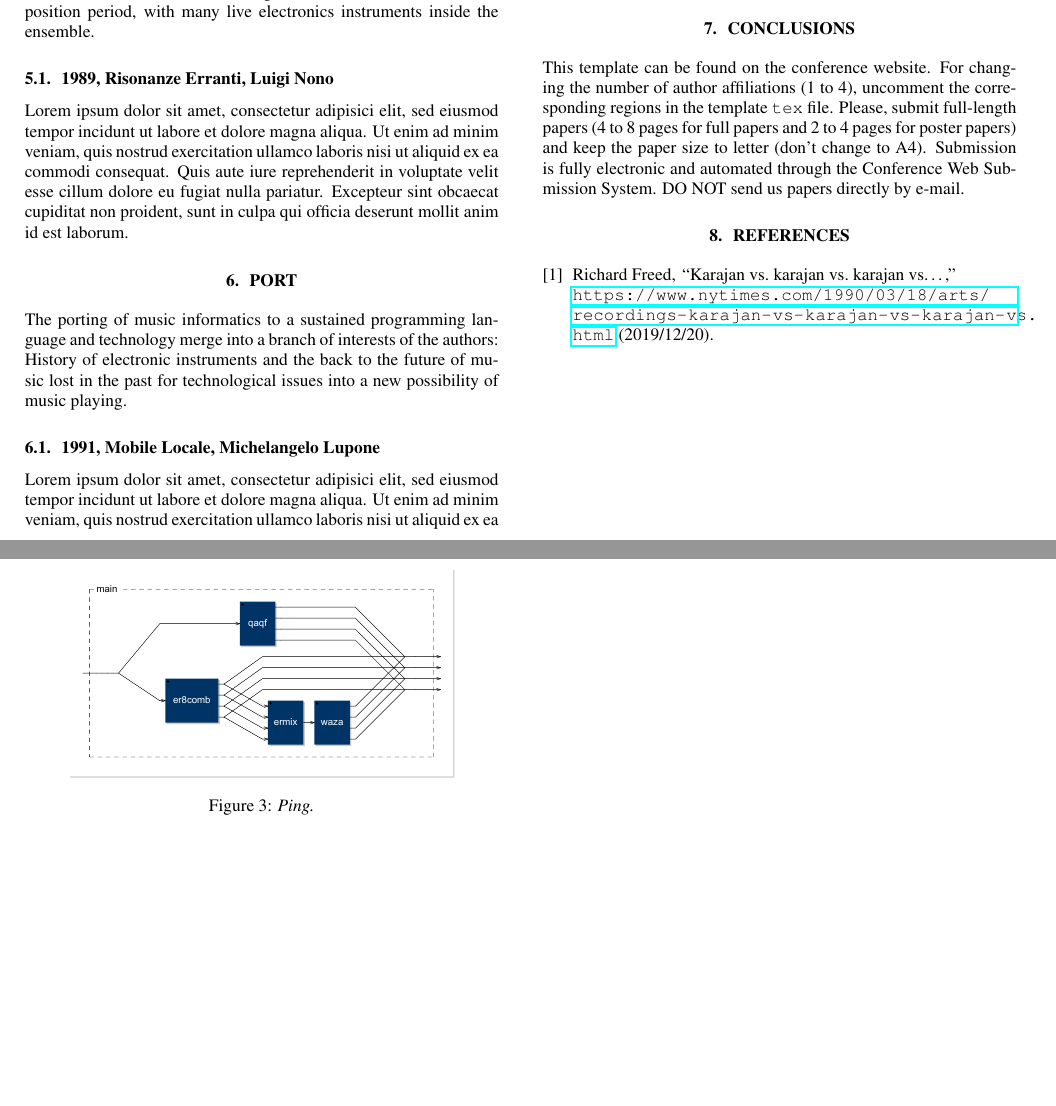
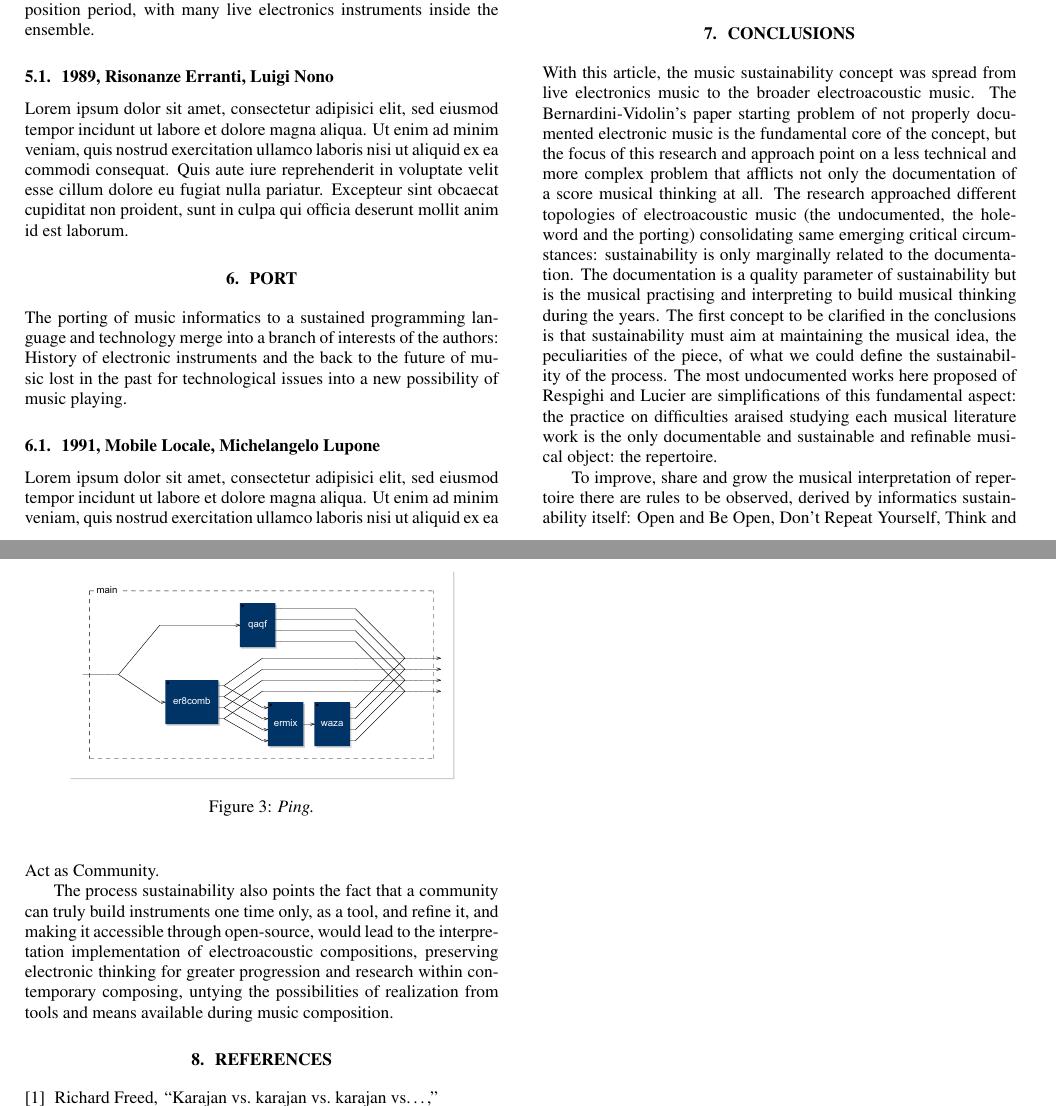
Before and after one commit to s-e-a-m/seam-lac2020, a LaTeX paper (paper/LAC-20-SEAM.tex): two parts of pages 3 and 4 of 4, joined at a grey line, cut so that both start at the same text, the shorter picture padded with empty space. Compiled offline with pdfLaTeX.

Commit message:
conclusions

```diff
--- a/paper/LAC-20-SEAM.tex
+++ b/paper/LAC-20-SEAM.tex
@@ -493,13 +493,11 @@ qui officia deserunt mollit anim id est laborum.
 
 \section{Conclusions}
 
-This template can be found on the conference website. For changing the number
-of author affiliations (1 to 4), uncomment the corresponding regions in the
-template \texttt{tex} file. Please, submit full-length papers (4 to 8 pages
-for full papers and 2 to 4 pages for poster papers) and keep the paper size to
-letter (don't change to A4). Submission is fully electronic and automated
-through the Conference Web Submission System. DO NOT send us papers directly by
-e-mail.
+With this article, the music sustainability concept was spread from live electronics music to the broader electroacoustic music. The Bernardini-Vidolin's paper starting problem of not properly documented electronic music is the fundamental core of the concept, but the focus of this research and approach point on a less technical and more complex problem that afflicts not only the documentation of a score musical thinking at all. The research approached different topologies of electroacoustic music (the undocumented, the hole-word and the porting) consolidating same emerging critical circumstances: sustainability is only marginally related to the documentation. The documentation is a quality parameter of sustainability but is the musical practising and interpreting to build musical thinking during the years. The first concept to be clarified in the conclusions is that sustainability must aim at maintaining the musical idea, the peculiarities of the piece, of what we could define the sustainability of the process. The most undocumented works here proposed of Respighi and Lucier are simplifications of this fundamental aspect: the practice on difficulties araised studying each musical literature work is the only documentable and sustainable and refinable musical object: the repertoire.
+
+To improve, share and grow the musical interpretation of repertoire there are rules to be observed, derived by informatics sustainability itself: Open and Be Open, Don't Repeat Yourself, Think and Act as Community.
+
+The process sustainability also points the fact that a community can truly build instruments one time only, as a tool, and refine it, and making it accessible through open-source, would lead to the interpretation implementation of electroacoustic compositions, preserving electronic thinking for greater progression and research within contemporary composing, untying the possibilities of realization from tools and means available during music composition.
 
 %\section{Acknowledgments}
 %
```
Also changed, not shown: paper/LAC-20-SEAM.pdf.
